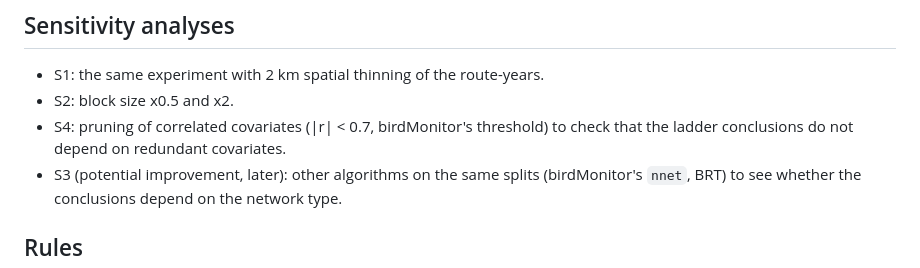
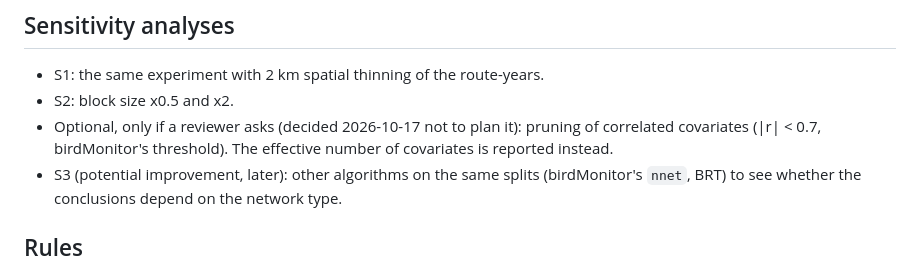
Before and after one commit to tati-micheletti/PreVal, a Markdown page: birds/ANALYSIS_PLAN_BIRDS.md, the part around the change. GitHub-like rendering.

Commit message:
Birds plan: pruning of correlated covariates only if a reviewer asks
Co-Authored-By: Claude Sonnet 5.5 <noreply@anthropic.com>

```diff
--- a/birds/ANALYSIS_PLAN_BIRDS.md
+++ b/birds/ANALYSIS_PLAN_BIRDS.md
@@ -28,7 +28,7 @@ Amendments are dated and labelled. Anything decided after seeing results is expl
 ## Sensitivity analyses
 - S1: the same experiment with 2 km spatial thinning of the route-years.
 - S2: block size x0.5 and x2.
-- S4: pruning of correlated covariates (|r| < 0.7, birdMonitor's threshold) to check that the ladder conclusions do not depend on redundant covariates.
+- Optional, only if a reviewer asks (decided 2026-10-17 not to plan it): pruning of correlated covariates (|r| < 0.7, birdMonitor's threshold). The effective number of covariates is reported instead.
 - S3 (potential improvement, later): other algorithms on the same splits (birdMonitor's `nnet`, BRT) to see whether the conclusions depend on the network type.
 
 ## Rules
```
